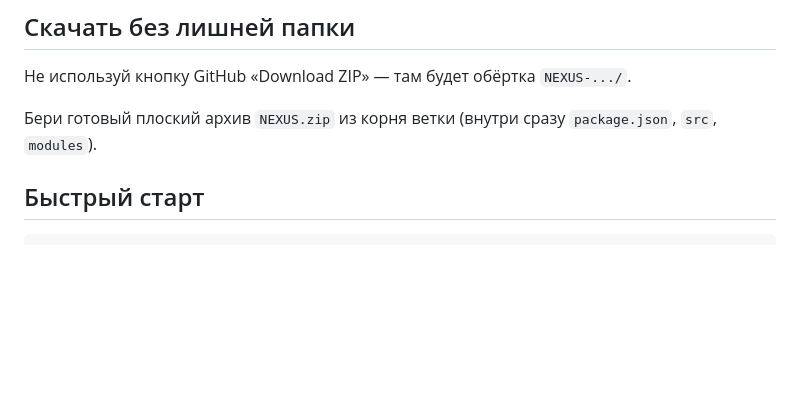
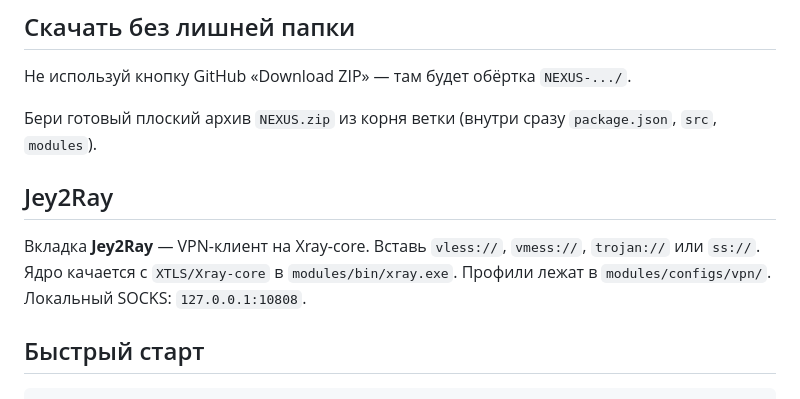
Before and after one commit to folyaken/NEXUS, a Markdown page: README.md, the part around the change. Drawn GitHub-style; blank space fills up the shorter version.

Commit message:
Document Jey2Ray share-link flow and Xray path.
Co-authored-by: arena-agent <297053741+arena-agent@users.noreply.github.com>

```diff
--- a/README.md
+++ b/README.md
@@ -23,6 +23,10 @@
 Не используй кнопку GitHub «Download ZIP» — там будет обёртка `NEXUS-.../`.
 
 Бери готовый плоский архив `NEXUS.zip` из корня ветки (внутри сразу `package.json`, `src`, `modules`).
+
+## Jey2Ray
+
+Вкладка **Jey2Ray** — VPN-клиент на Xray-core. Вставь `vless://`, `vmess://`, `trojan://` или `ss://`. Ядро качается с `XTLS/Xray-core` в `modules/bin/xray.exe`. Профили лежат в `modules/configs/vpn/`. Локальный SOCKS: `127.0.0.1:10808`.
 
 ## Быстрый старт
 
```
